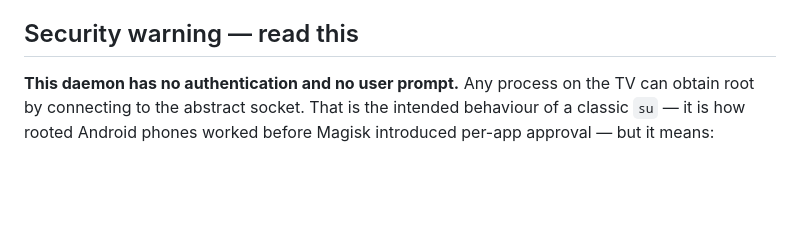
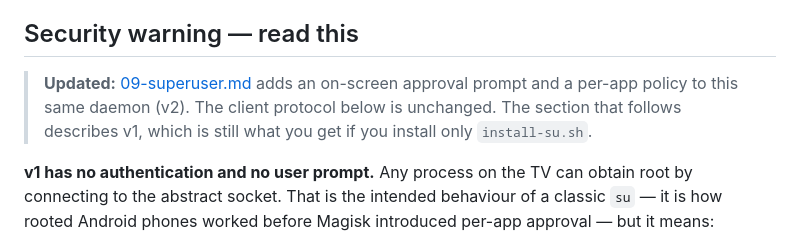
Before and after one commit to daniil-shumko/hisilicon-hi3751-tv-root, a Markdown page: docs/05-app-level-root.md, the part around the change. Drawn GitHub-style; blank space fills up the shorter version.

```diff
--- a/docs/05-app-level-root.md
+++ b/docs/05-app-level-root.md
@@ -166,7 +166,12 @@ Removes the `.rc`, kills the daemon, deletes both binaries. `su` stops existing.
 
 ## Security warning — read this
 
-**This daemon has no authentication and no user prompt.** Any process on the TV can obtain
+> **Updated:** [09-superuser.md](09-superuser.md) adds an on-screen approval prompt and a
+> per-app policy to this same daemon (v2). The client protocol below is unchanged. The
+> section that follows describes v1, which is still what you get if you install only
+> `install-su.sh`.
+
+**v1 has no authentication and no user prompt.** Any process on the TV can obtain
 root by connecting to the abstract socket. That is the intended behaviour of a classic
 `su` — it is how rooted Android phones worked before Magisk introduced per-app approval —
 but it means:
```
Also changed, not shown: README.md (+9 -1 lines), docs/09-superuser.md (added, +174 -0 lines), docs/images/07-superuser-prompt.jpg (added), docs/images/08-superuser-manager.jpg (added), 12 other files.
